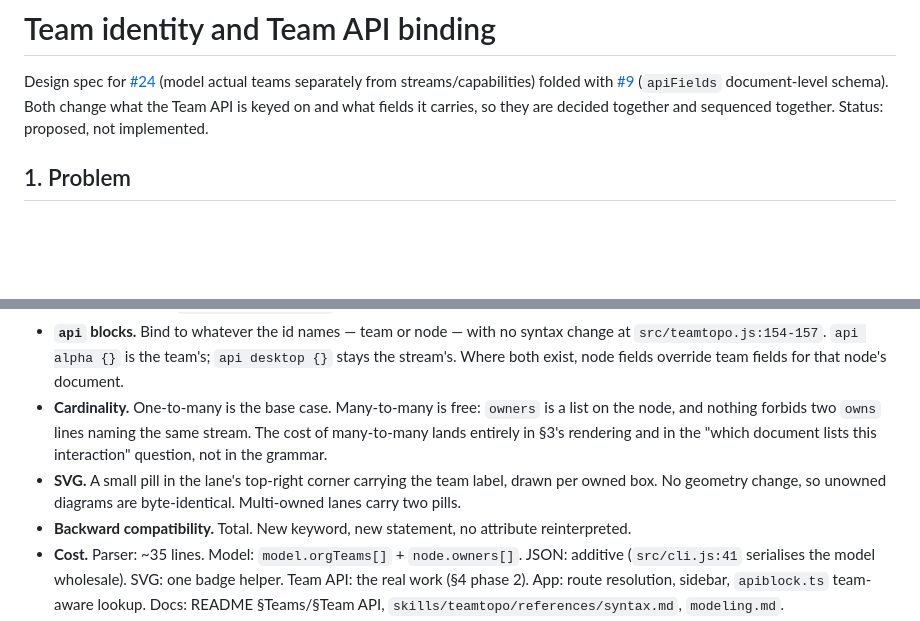
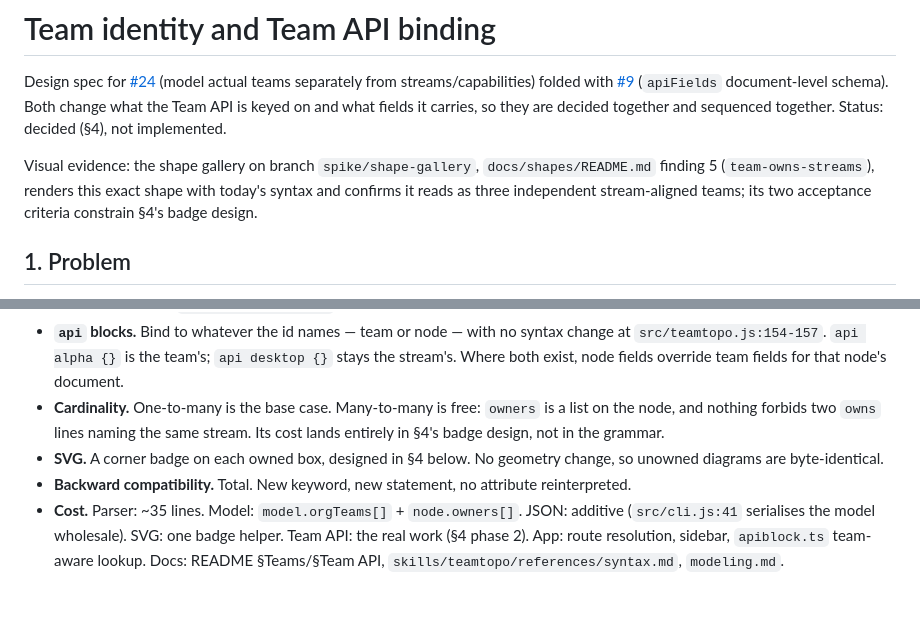
Before and after one commit to jrschumacher/teamtopo, a Markdown page: docs/team-identity-design.md, 2 parts joined by grey strips. Rendered like a GitHub page; blank space fills up the shorter version.

```diff
--- a/docs/team-identity-design.md
+++ b/docs/team-identity-design.md
@@ -3,7 +3,11 @@
 Design spec for [#24](https://github.com/jrschumacher/teamtopo/issues/24) (model actual teams
 separately from streams/capabilities) folded with [#9](https://github.com/jrschumacher/teamtopo/issues/9)
 (`apiFields` document-level schema). Both change what the Team API is keyed on and what fields it
-carries, so they are decided together and sequenced together. Status: proposed, not implemented.
+carries, so they are decided together and sequenced together. Status: decided (§4), not implemented.
+
+Visual evidence: the shape gallery on branch `spike/shape-gallery`, `docs/shapes/README.md`
+finding 5 (`team-owns-streams`), renders this exact shape with today's syntax and confirms it reads
+as three independent stream-aligned teams; its two acceptance criteria constrain §4's badge design.
 
 ## 1. Problem
 
@@ -51,11 +55,10 @@ api alpha { focus: … }
   `src/teamtopo.js:154-157`. `api alpha {}` is the team's; `api desktop {}` stays the stream's. Where
   both exist, node fields override team fields for that node's document.
 - **Cardinality.** One-to-many is the base case. Many-to-many is free: `owners` is a list on the
-  node, and nothing forbids two `owns` lines naming the same stream. The cost of many-to-many lands
-  entirely in §3's rendering and in the "which document lists this interaction" question, not in the
-  grammar.
-- **SVG.** A small pill in the lane's top-right corner carrying the team label, drawn per owned box.
-  No geometry change, so unowned diagrams are byte-identical. Multi-owned lanes carry two pills.
+  node, and nothing forbids two `owns` lines naming the same stream. Its cost lands entirely in §4's
+  badge design, not in the grammar.
+- **SVG.** A corner badge on each owned box, designed in §4 below. No geometry change, so unowned
+  diagrams are byte-identical.
 - **Backward compatibility.** Total. New keyword, new statement, no attribute reinterpreted.
 - **Cost.** Parser: ~35 lines. Model: `model.orgTeams[]` + `node.owners[]`. JSON: additive
   (`src/cli.js:41` serialises the model wholesale). SVG: one badge helper. Team API: the real work
```
Also changed, not shown: other parts of docs/team-identity-design.md (+102 -39 lines).
